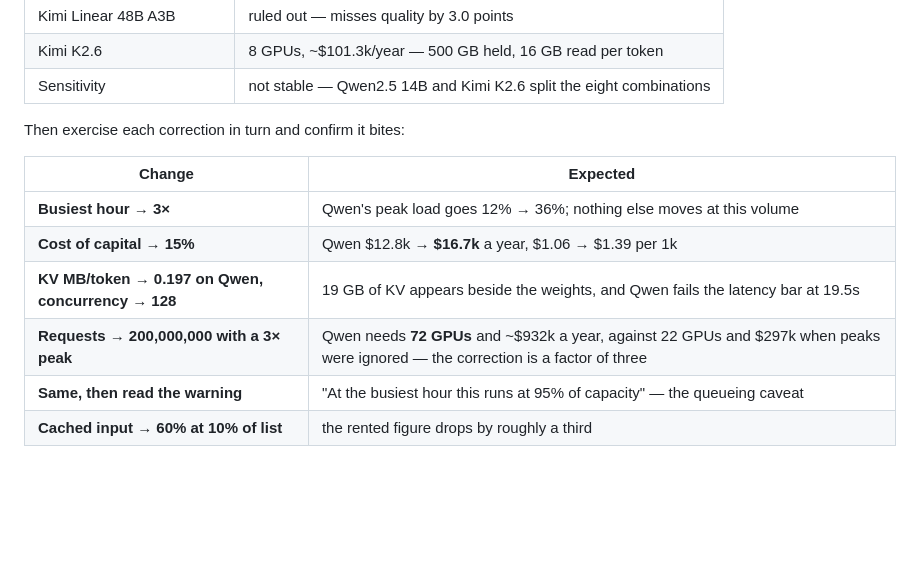
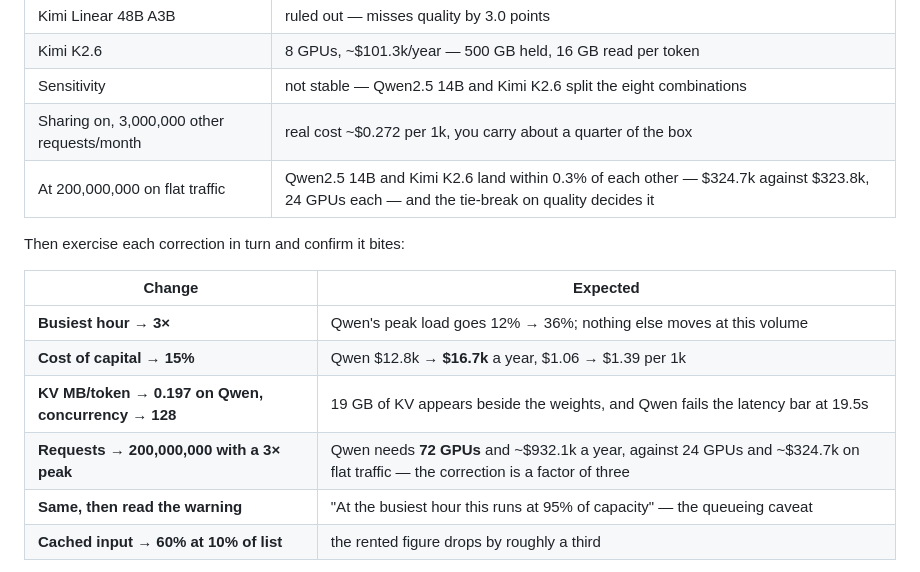
Before and after one commit to asmaaibrahim12/LLMselect, a Markdown page: BRIEF.md, the part around the change. GitHub-like rendering; blank space fills up the shorter version.

```diff
--- a/BRIEF.md
+++ b/BRIEF.md
@@ -65,6 +65,8 @@ With the shipped defaults — 1,000,000 requests/month, 500 input and 250 output
 | Kimi Linear 48B A3B | ruled out — misses quality by 3.0 points |
 | Kimi K2.6 | 8 GPUs, ~$101.3k/year — 500 GB held, 16 GB read per token |
 | Sensitivity | not stable — Qwen2.5 14B and Kimi K2.6 split the eight combinations |
+| Sharing on, 3,000,000 other requests/month | real cost ~$0.272 per 1k, you carry about a quarter of the box |
+| At 200,000,000 on flat traffic | Qwen2.5 14B and Kimi K2.6 land within 0.3% of each other — $324.7k against $323.8k, 24 GPUs each — and the tie-break on quality decides it |
 
 Then exercise each correction in turn and confirm it bites:
 
@@ -73,7 +75,7 @@ Then exercise each correction in turn and confirm it bites:
 | **Busiest hour → 3×** | Qwen's peak load goes 12% → 36%; nothing else moves at this volume |
 | **Cost of capital → 15%** | Qwen $12.8k → **$16.7k** a year, $1.06 → $1.39 per 1k |
 | **KV MB/token → 0.197 on Qwen, concurrency → 128** | 19 GB of KV appears beside the weights, and Qwen fails the latency bar at 19.5s |
-| **Requests → 200,000,000 with a 3× peak** | Qwen needs **72 GPUs** and ~$932k a year, against 22 GPUs and $297k when peaks were ignored — the correction is a factor of three |
+| **Requests → 200,000,000 with a 3× peak** | Qwen needs **72 GPUs** and ~$932.1k a year, against 24 GPUs and ~$324.7k on flat traffic — the correction is a factor of three |
 | **Same, then read the warning** | "At the busiest hour this runs at 95% of capacity" — the queueing caveat |
 | **Cached input → 60% at 10% of list** | the rented figure drops by roughly a third |
 
```
Also changed, not shown: README.md (+15 -11 lines).
